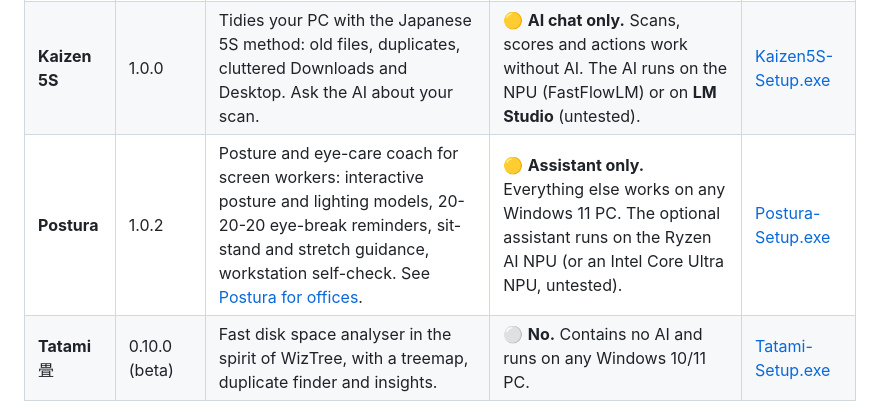
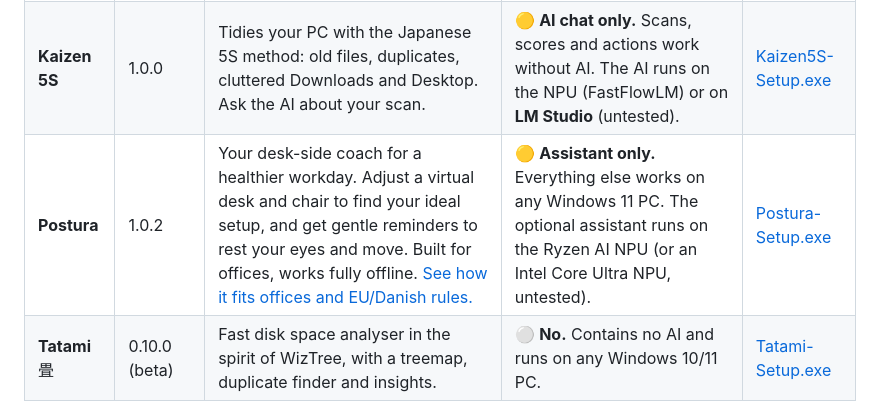
Before and after one commit to alexandergubric-netizen/ryzenai-npu-applications, a Markdown page: README.md, the part around the change. GitHub-like rendering.

Commit message:
README: shorten Postura description

```diff
--- a/README.md
+++ b/README.md
@@ -12,7 +12,7 @@ Free Windows apps from one author, built around a private AI that runs **locally
 | **Morph** | 1.0.0 | Universal offline file converter. The AI advisor explains the pros and cons of each target format for your exact file. | 🟡 **AI advisor only.** Without an NPU it runs in converter mode: every conversion works, with rule-based format suggestions. | [Morph-Setup.exe](../../releases/tag/morph-v1.0.0) |
 | **Sensei** 先生 | 2.0.1 | Offline PowerShell helper. Describe a task in plain words; Sensei finds or writes the command, checks it and runs it. | 🟡 **AI for new tasks only.** Without an NPU it still answers from its built-in library of about 540 tested tasks. | [Sensei-Setup.exe](../../releases/tag/sensei-v2.0.1) |
 | **Kaizen 5S** | 1.0.0 | Tidies your PC with the Japanese 5S method: old files, duplicates, cluttered Downloads and Desktop. Ask the AI about your scan. | 🟡 **AI chat only.** Scans, scores and actions work without AI. The AI runs on the NPU (FastFlowLM) or on **LM Studio** (untested). | [Kaizen5S-Setup.exe](../../releases/tag/kaizen-v1.0.0) |
-| **Postura** | 1.0.2 | Posture and eye-care coach for screen workers: interactive posture and lighting models, 20-20-20 eye-break reminders, sit-stand and stretch guidance, workstation self-check. See [Postura for offices](#postura-for-offices-and-screen-workers). | 🟡 **Assistant only.** Everything else works on any Windows 11 PC. The optional assistant runs on the Ryzen AI NPU (or an Intel Core Ultra NPU, untested). | [Postura-Setup.exe](../../releases/tag/postura-v1.0.2) |
+| **Postura** | 1.0.2 | Your desk-side coach for a healthier workday. Adjust a virtual desk and chair to find your ideal setup, and get gentle reminders to rest your eyes and move. Built for offices, works fully offline. [See how it fits offices and EU/Danish rules.](#postura-for-offices-and-screen-workers) | 🟡 **Assistant only.** Everything else works on any Windows 11 PC. The optional assistant runs on the Ryzen AI NPU (or an Intel Core Ultra NPU, untested). | [Postura-Setup.exe](../../releases/tag/postura-v1.0.2) |
 | **Tatami** 畳 | 0.10.0 (beta) | Fast disk space analyser in the spirit of WizTree, with a treemap, duplicate finder and insights. | ⚪ **No.** Contains no AI and runs on any Windows 10/11 PC. | [Tatami-Setup.exe](../../releases/tag/tatami-v0.10.0) |
 
 **Legend:** 🟡 works on any PC, with the AI part needing a Ryzen AI NPU · ⚪ no AI, works everywhere.
```
